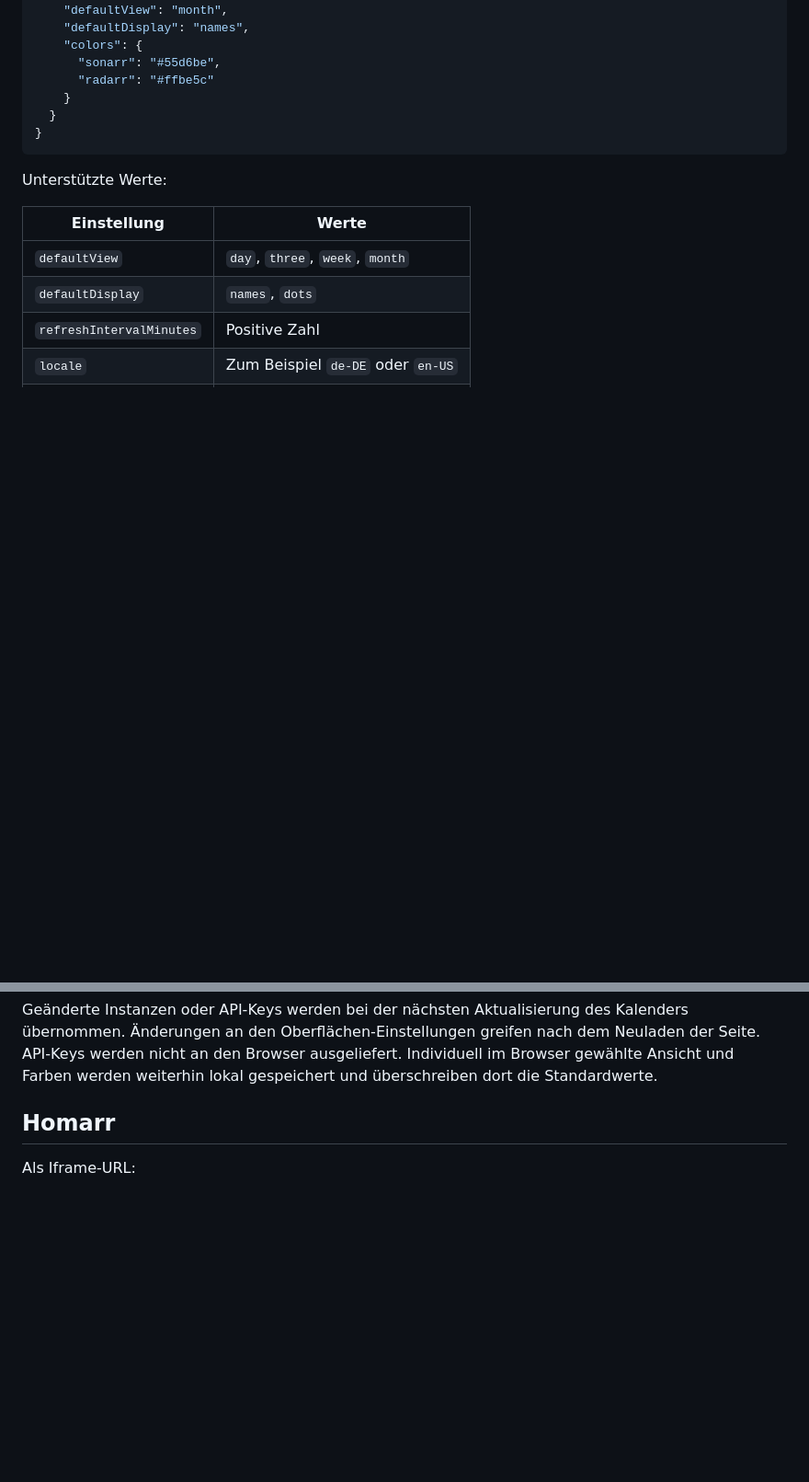
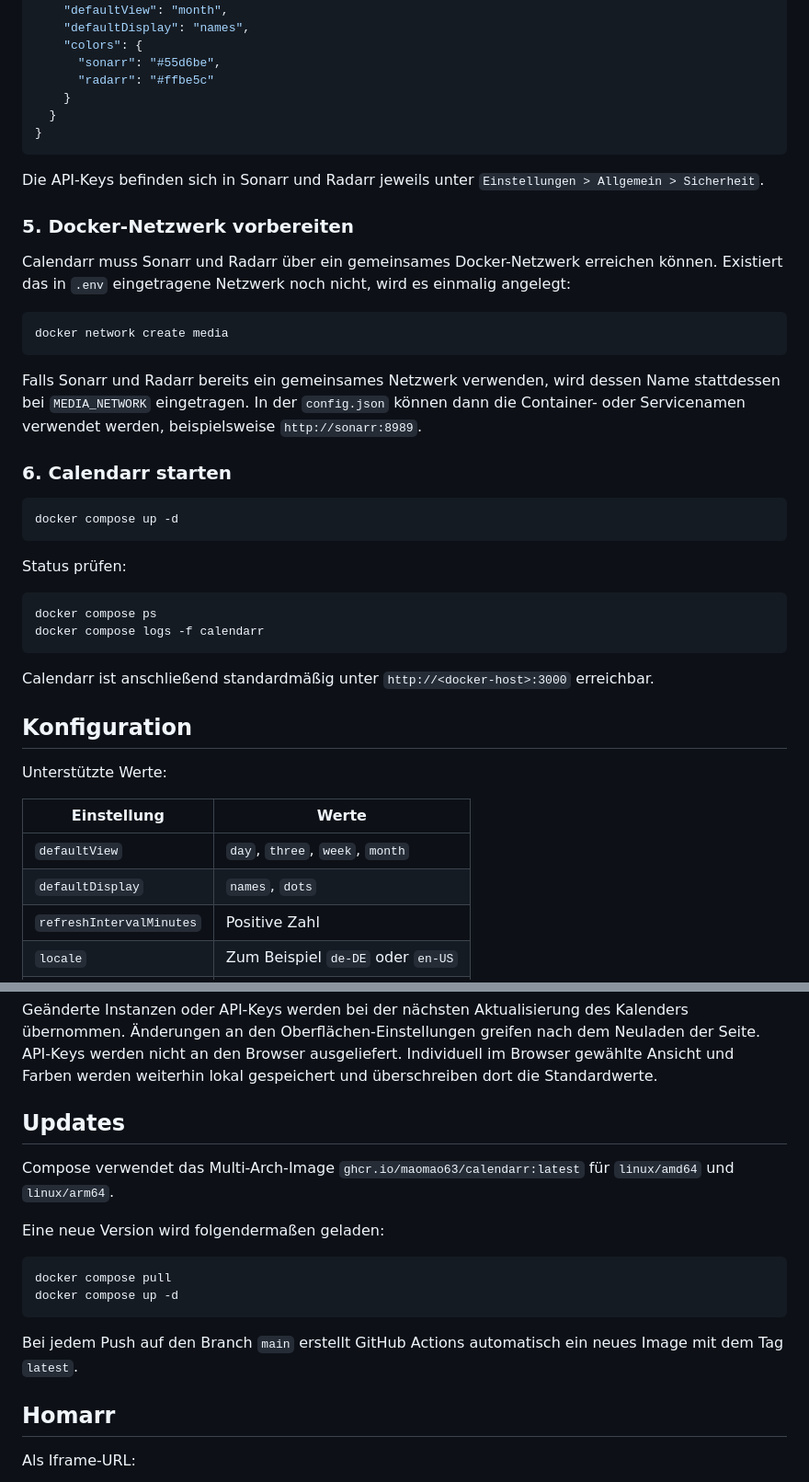
Before and after one commit to Maomao63/Calendarr, a Markdown page: README.md, 2 parts joined by grey strips. Shown at 92% size. Drawn GitHub-style; blank space fills up the shorter version.

````diff
--- a/README.md
+++ b/README.md
@@ -104,6 +124,42 @@ im Container schreibgeschützt unter `/config` eingebunden.
 }
 ```
 
+Die API-Keys befinden sich in Sonarr und Radarr jeweils unter
+`Einstellungen > Allgemein > Sicherheit`.
+
+### 5. Docker-Netzwerk vorbereiten
+
+Calendarr muss Sonarr und Radarr über ein gemeinsames Docker-Netzwerk erreichen
+können. Existiert das in `.env` eingetragene Netzwerk noch nicht, wird es einmalig
+angelegt:
+
+```sh
+docker network create media
+```
+
+Falls Sonarr und Radarr bereits ein gemeinsames Netzwerk verwenden, wird dessen
+Name stattdessen bei `MEDIA_NETWORK` eingetragen. In der `config.json` können
+dann die Container- oder Servicenamen verwendet werden, beispielsweise
+`http://sonarr:8989`.
+
+### 6. Calendarr starten
+
+```sh
+docker compose up -d
+```
+
+Status prüfen:
+
+```sh
+docker compose ps
+docker compose logs -f calendarr
+```
+
+Calendarr ist anschließend standardmäßig unter
+`http://<docker-host>:3000` erreichbar.
+
+## Konfiguration
+
 Unterstützte Werte:
 
 | Einstellung | Werte |
@@ -125,6 +181,21 @@ Kalenders übernommen. Änderungen an den Oberflächen-Einstellungen greifen nac
 dem Neuladen der Seite. API-Keys werden nicht an den Browser ausgeliefert.
 Individuell im Browser gewählte Ansicht und Farben werden weiterhin lokal
 gespeichert und überschreiben dort die Standardwerte.
+
+## Updates
+
+Compose verwendet das Multi-Arch-Image
+`ghcr.io/maomao63/calendarr:latest` für `linux/amd64` und `linux/arm64`.
+
+Eine neue Version wird folgendermaßen geladen:
+
+```sh
+docker compose pull
+docker compose up -d
+```
+
+Bei jedem Push auf den Branch `main` erstellt GitHub Actions automatisch ein
+neues Image mit dem Tag `latest`.
 
 ## Homarr
 
````
Also changed, not shown: other parts of README.md (+55 -35 lines).
